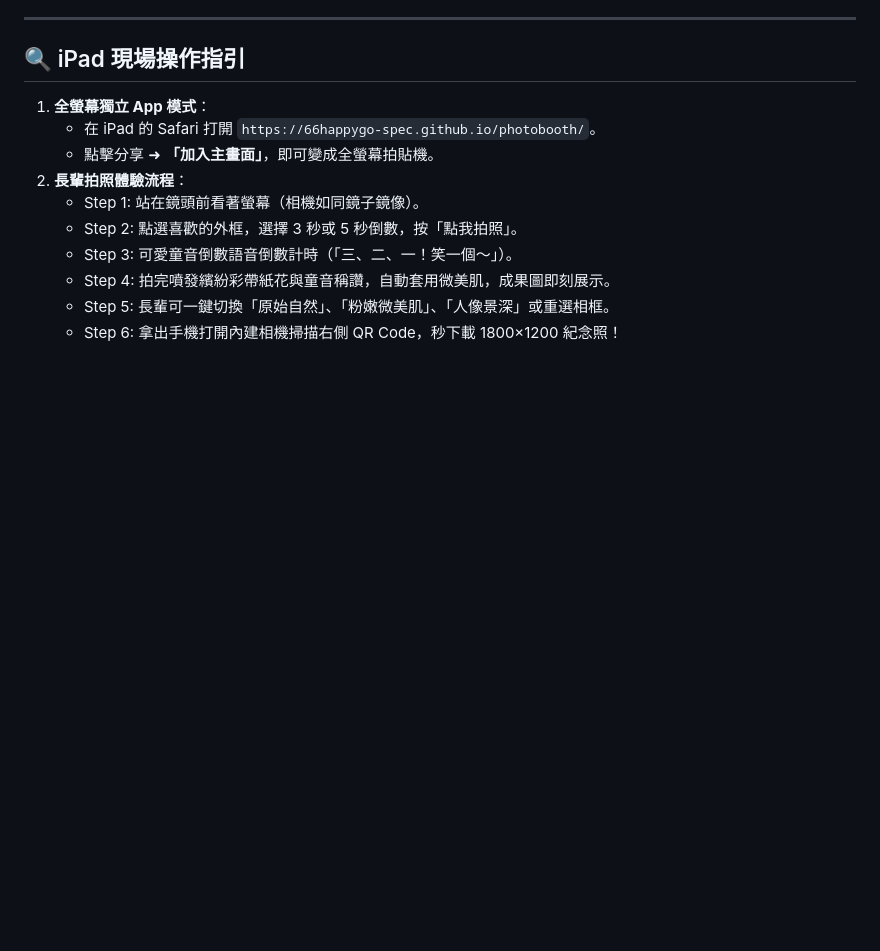
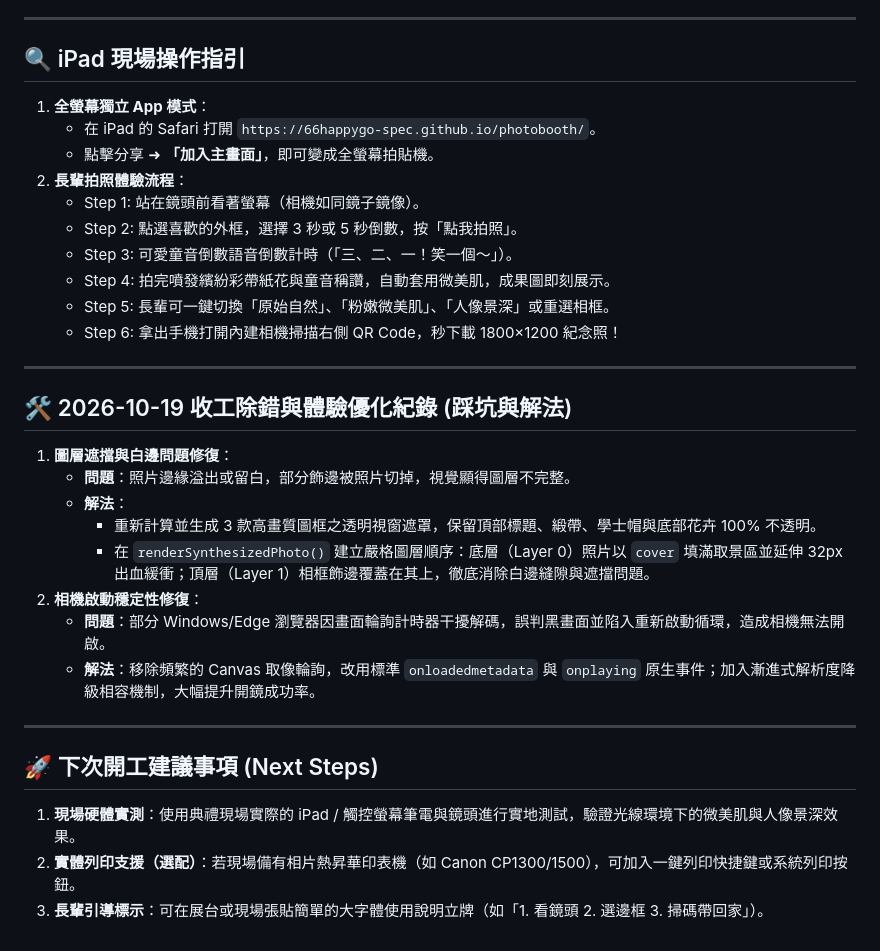
Before and after one commit to 66happygo-spec/photobooth, a Markdown page: handoff.md, the part around the change. GitHub-like rendering; blank space fills up the shorter version.

Commit message:
docs: update handoff log with layer mask fix and camera reliability summary

```diff
--- a/handoff.md
+++ b/handoff.md
@@ -97,3 +97,22 @@
    - Step 4: 拍完噴發繽紛彩帶紙花與童音稱讚，自動套用微美肌，成果圖即刻展示。
    - Step 5: 長輩可一鍵切換「原始自然」、「粉嫩微美肌」、「人像景深」或重選相框。
    - Step 6: 拿出手機打開內建相機掃描右側 QR Code，秒下載 1800×1200 紀念照！
+
+---
+
+## 🛠️ 2026-10-19 收工除錯與體驗優化紀錄 (踩坑與解法)
+1. **圖層遮擋與白邊問題修復**：
+   - **問題**：照片邊緣溢出或留白，部分飾邊被照片切掉，視覺顯得圖層不完整。
+   - **解法**：
+     - 重新計算並生成 3 款高畫質圖框之透明視窗遮罩，保留頂部標題、緞帶、學士帽與底部花卉 100% 不透明。
+     - 在 `renderSynthesizedPhoto()` 建立嚴格圖層順序：底層（Layer 0）照片以 `cover` 填滿取景區並延伸 32px 出血緩衝；頂層（Layer 1）相框飾邊覆蓋在其上，徹底消除白邊縫隙與遮擋問題。
+2. **相機啟動穩定性修復**：
+   - **問題**：部分 Windows/Edge 瀏覽器因畫面輪詢計時器干擾解碼，誤判黑畫面並陷入重新啟動循環，造成相機無法開啟。
+   - **解法**：移除頻繁的 Canvas 取像輪詢，改用標準 `onloadedmetadata` 與 `onplaying` 原生事件；加入漸進式解析度降級相容機制，大幅提升開鏡成功率。
+
+---
+
+## 🚀 下次開工建議事項 (Next Steps)
+1. **現場硬體實測**：使用典禮現場實際的 iPad / 觸控螢幕筆電與鏡頭進行實地測試，驗證光線環境下的微美肌與人像景深效果。
+2. **實體列印支援（選配）**：若現場備有相片熱昇華印表機（如 Canon CP1300/1500），可加入一鍵列印快捷鍵或系統列印按鈕。
+3. **長輩引導標示**：可在展台或現場張貼簡單的大字體使用說明立牌（如「1. 看鏡頭 2. 選邊框 3. 掃碼帶回家」）。
```
